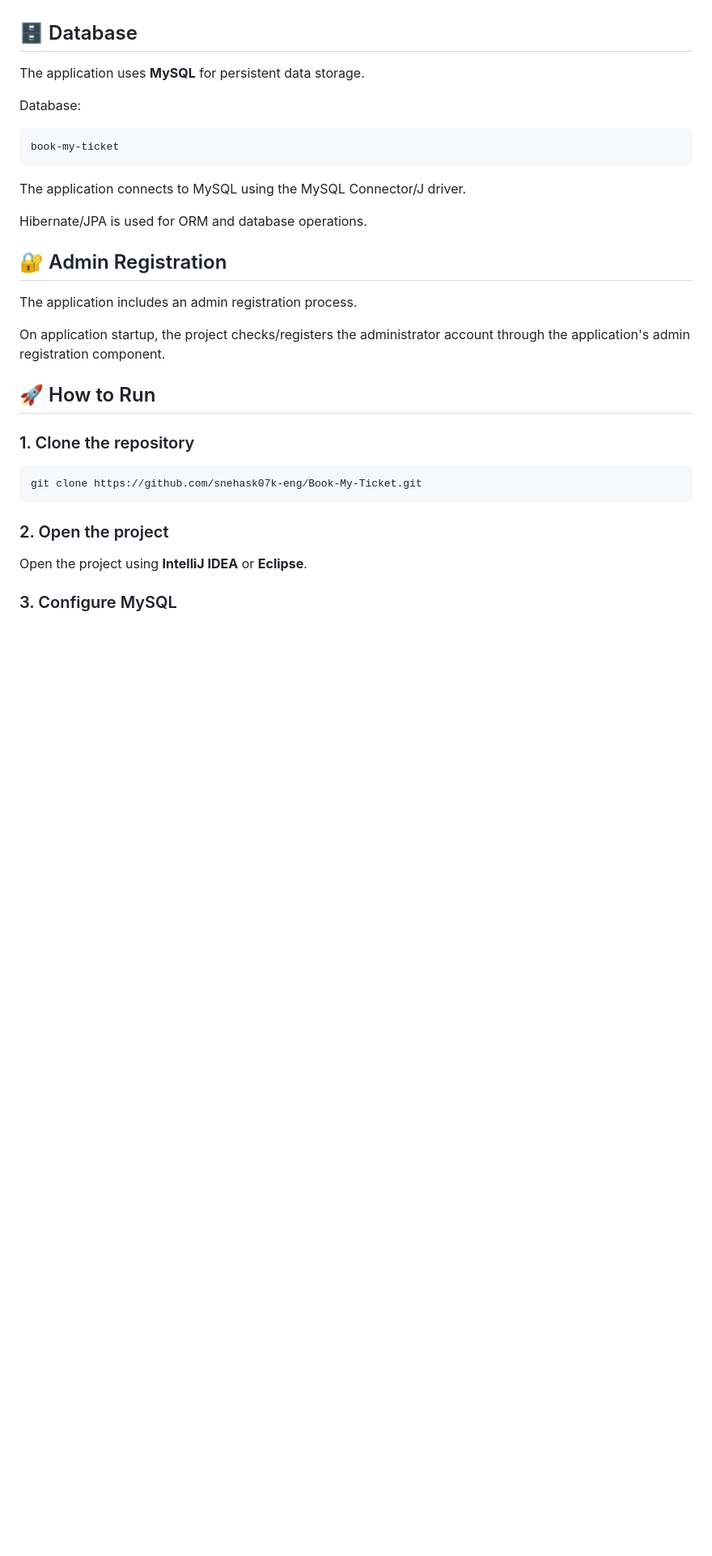
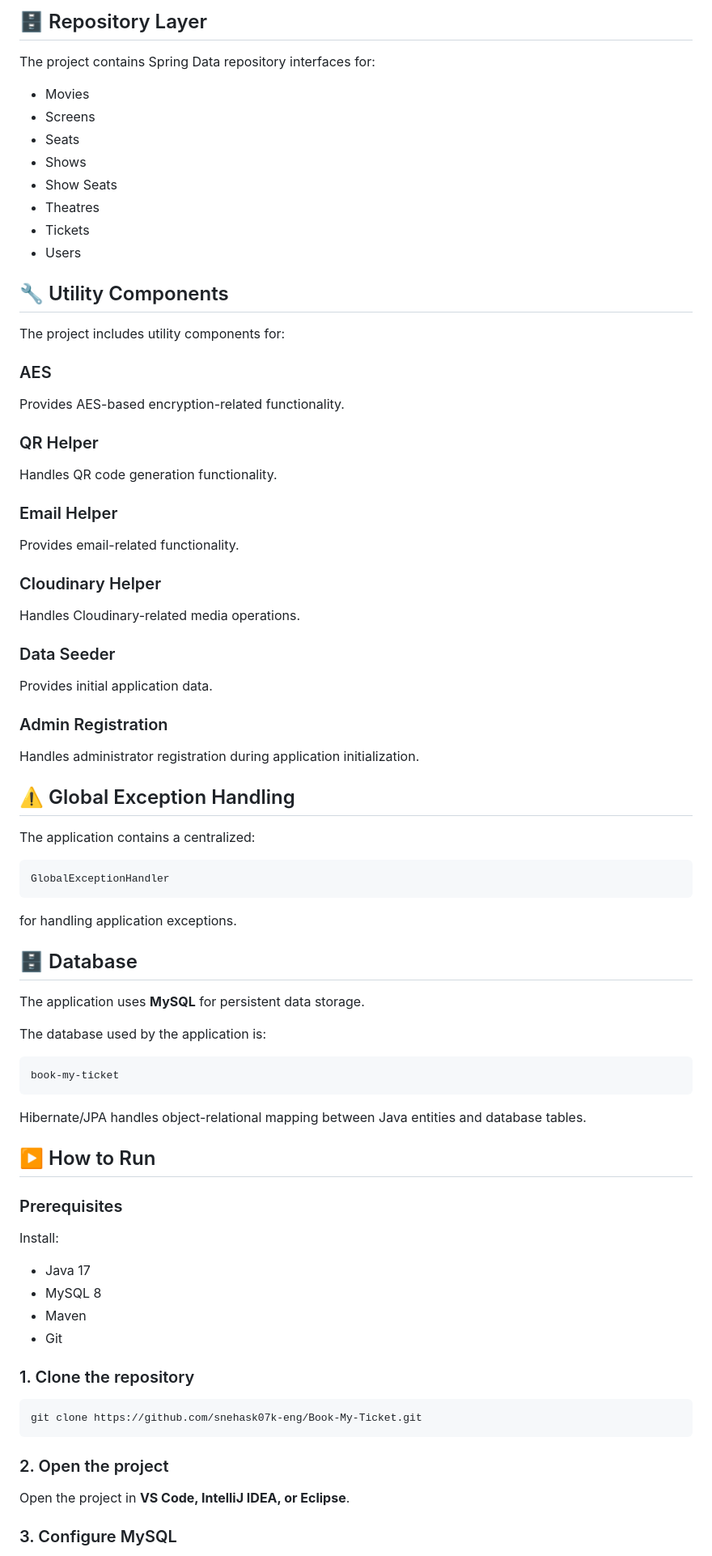
Before and after one commit to snehask07k-eng/Book-My-Ticket, a Markdown page: README.md, the part around one of its changes. Shown at 81% size. GitHub-like rendering; blank space fills up the shorter version.

Commit message:
Revise README for clarity and additional details
Updated project overview, features, technologies, architecture, and instructions in README.md.

````diff
--- a/README.md
+++ b/README.md
@@ -72,25 +162,76 @@ The project contains repository components for:
+## 🗄️ Repository Layer
+
+The project contains Spring Data repository interfaces for:
+
+* Movies
+* Screens
+* Seats
+* Shows
+* Show Seats
+* Theatres
+* Tickets
+* Users
+
+## 🔧 Utility Components
+
+The project includes utility components for:
+
+### AES
+
+Provides AES-based encryption-related functionality.
+
+### QR Helper
+
+Handles QR code generation functionality.
+
+### Email Helper
+
+Provides email-related functionality.
+
+### Cloudinary Helper
+
+Handles Cloudinary-related media operations.
+
+### Data Seeder
+
+Provides initial application data.
+
+### Admin Registration
+
+Handles administrator registration during application initialization.
+
+## ⚠️ Global Exception Handling
+
+The application contains a centralized:
+
+```text
+GlobalExceptionHandler
+```
+
+for handling application exceptions.
 
 ## 🗄️ Database
 
 The application uses **MySQL** for persistent data storage.
 
-Database:
+The database used by the application is:
 
 ```text
 book-my-ticket
 ```
 
-The application connects to MySQL using the MySQL Connector/J driver.
+Hibernate/JPA handles object-relational mapping between Java entities and database tables.
 
-Hibernate/JPA is used for ORM and database operations.
+## ▶️ How to Run
 
-## 🔐 Admin Registration
+### Prerequisites
 
-The application includes an admin registration process.
+Install:
 
-On application startup, the project checks/registers the administrator account through the application's admin registration component.
-
-## 🚀 How to Run
+* Java 17
+* MySQL 8
+* Maven
+* Git
 
 ### 1. Clone the repository
 
@@ -100,7 +241,7 @@ git clone https://github.com/snehask07k-eng/Book-My-Ticket.git
 
 ### 2. Open the project
 
-Open the project using **IntelliJ IDEA** or **Eclipse**.
+Open the project in **VS Code, IntelliJ IDEA, or Eclipse**.
 
 ### 3. Configure MySQL
 
````
Also changed, not shown: other parts of README.md (+156 -75 lines).
